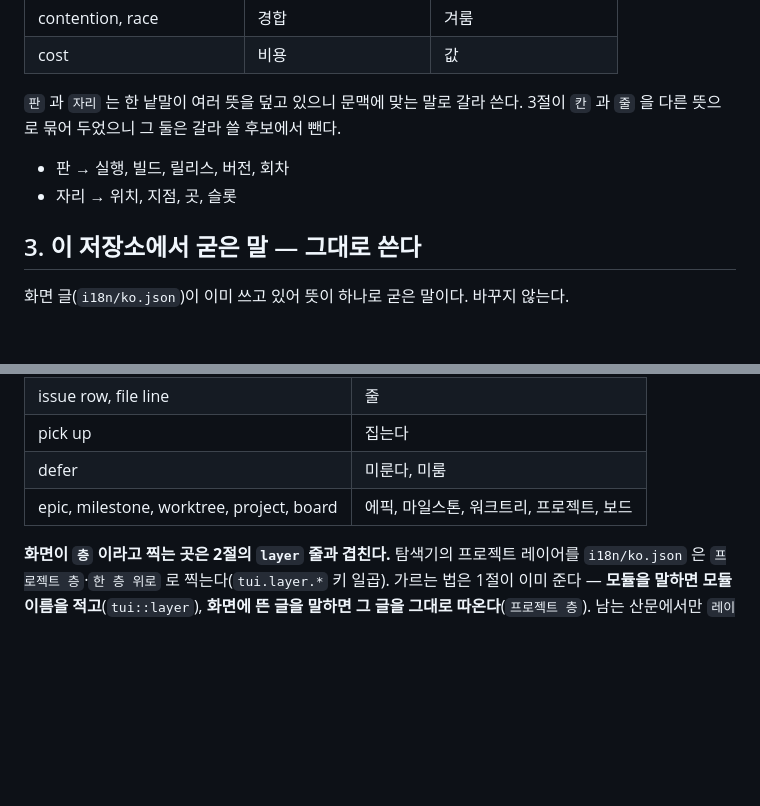
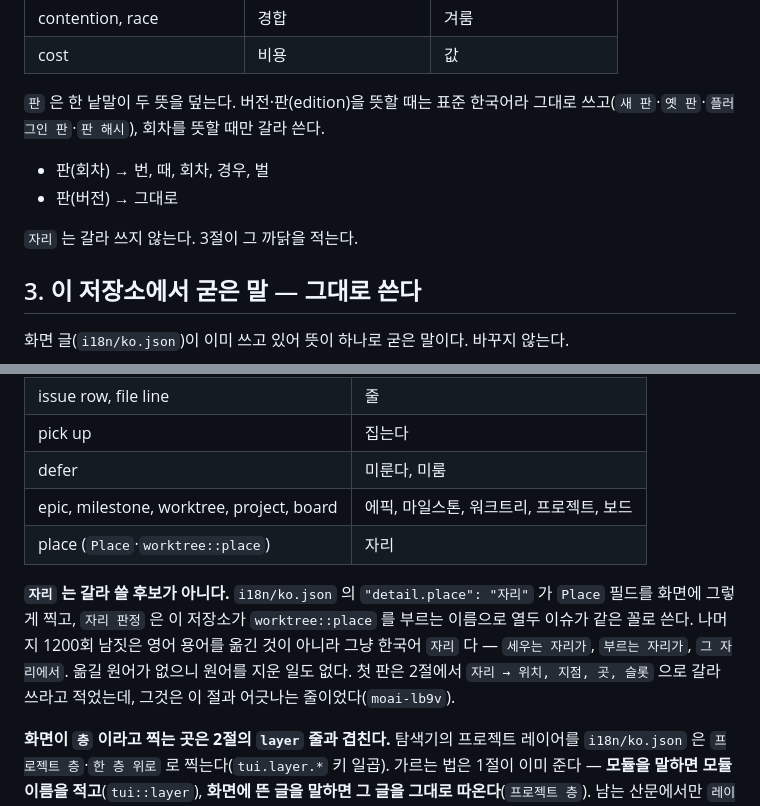
Before and after one commit to buzzni/moai, a Markdown page: docs/korean-terms.md, 2 parts joined by grey strips. Rendered like a GitHub page; blank space fills up the shorter version.

Commit message:
docs(korean): 자리를 3절로 옮기고 판의 두 뜻을 가른다 (moai-lb9v)
2절이 `자리 → 위치, 지점, 곳, 슬롯` 으로 갈라 쓰라고 했는데 3절은 화면이
굳힌 말을 그대로 두라고 한다. 둘이 어긋났다 — 리뷰가 `층` 에서 잡은 것과
같은 어긋남이고(`moai-b9jy.kl7` 6번), 이번에는 표를 실제로 이슈 1815줄에
대 보다가 드러났다.

`자리` 는 3절 쪽이다.

- `i18n/ko.json` 의 `"detail.place": "자리"` 가 `Place` 필드를 화면에 그렇게
  찍는다. `층` 과 같은 근거다
- `자리 판정` 은 이 저장소가 `worktree::place` 를 부르는 이름이고 열두 이슈가
  같은 꼴로 쓴다
- 나머지 1200회 남짓은 영어 용어를 옮긴 것이 아니라 그냥 한국어 `자리` 다.
  옮길 원어가 없으니 원어를 지운 일도 없고, 이 표가 막으려던 실패가 아니다
- 꼴이 829가지라 규칙으로 덮이지도 않는다. 기계로 밀면 `제자리` 가 깨진다

`판` 도 두 뜻을 한 줄에 뭉개고 있었다. 버전을 뜻할 때는 표준 한국어라 그대로
쓰고, 회차를 뜻할 때만 번·때·회차로 간다. 이슈 49건을 그렇게 옮겼다
(`moai-6tlw`).

Co-Authored-By: Claude Opus 5 (1M context) <noreply@anthropic.com>

```diff
--- a/docs/korean-terms.md
+++ b/docs/korean-terms.md
@@ -43,11 +43,13 @@
 | contention, race | 경합 | 겨룸 |
 | cost | 비용 | 값 |
 
-`판` 과 `자리` 는 한 낱말이 여러 뜻을 덮고 있으니 문맥에 맞는 말로 갈라 쓴다. 3절이
-`칸` 과 `줄` 을 다른 뜻으로 묶어 두었으니 그 둘은 갈라 쓸 후보에서 뺀다.
+`판` 은 한 낱말이 두 뜻을 덮는다. 버전·판(edition)을 뜻할 때는 표준 한국어라 그대로
+쓰고(`새 판`·`옛 판`·`플러그인 판`·`판 해시`), 회차를 뜻할 때만 갈라 쓴다.
 
-- 판 → 실행, 빌드, 릴리스, 버전, 회차
-- 자리 → 위치, 지점, 곳, 슬롯
+- 판(회차) → 번, 때, 회차, 경우, 벌
+- 판(버전) → 그대로
+
+`자리` 는 갈라 쓰지 않는다. 3절이 그 까닭을 적는다.
 
 ## 3. 이 저장소에서 굳은 말 — 그대로 쓴다
 
@@ -60,6 +62,14 @@
 | pick up | 집는다 |
 | defer | 미룬다, 미룸 |
 | epic, milestone, worktree, project, board | 에픽, 마일스톤, 워크트리, 프로젝트, 보드 |
+| place (`Place`·`worktree::place`) | 자리 |
+
+**`자리` 는 갈라 쓸 후보가 아니다.** `i18n/ko.json` 의 `"detail.place": "자리"` 가 `Place`
+필드를 화면에 그렇게 찍고, `자리 판정` 은 이 저장소가 `worktree::place` 를 부르는 이름으로
+열두 이슈가 같은 꼴로 쓴다. 나머지 1200회 남짓은 영어 용어를 옮긴 것이 아니라 그냥 한국어
+`자리` 다 — `세우는 자리가`, `부르는 자리가`, `그 자리에서`. 옮길 원어가 없으니 원어를 지운
+일도 없다. 첫 판은 2절에서 `자리 → 위치, 지점, 곳, 슬롯` 으로 갈라 쓰라고 적었는데, 그것은
+이 절과 어긋나는 줄이었다(`moai-lb9v`).
 
 **화면이 `층` 이라고 찍는 곳은 2절의 `layer` 줄과 겹친다.** 탐색기의 프로젝트 레이어를
 `i18n/ko.json` 은 `프로젝트 층`·`한 층 위로` 로 찍는다(`tui.layer.*` 키 일곱). 가르는 법은
```
